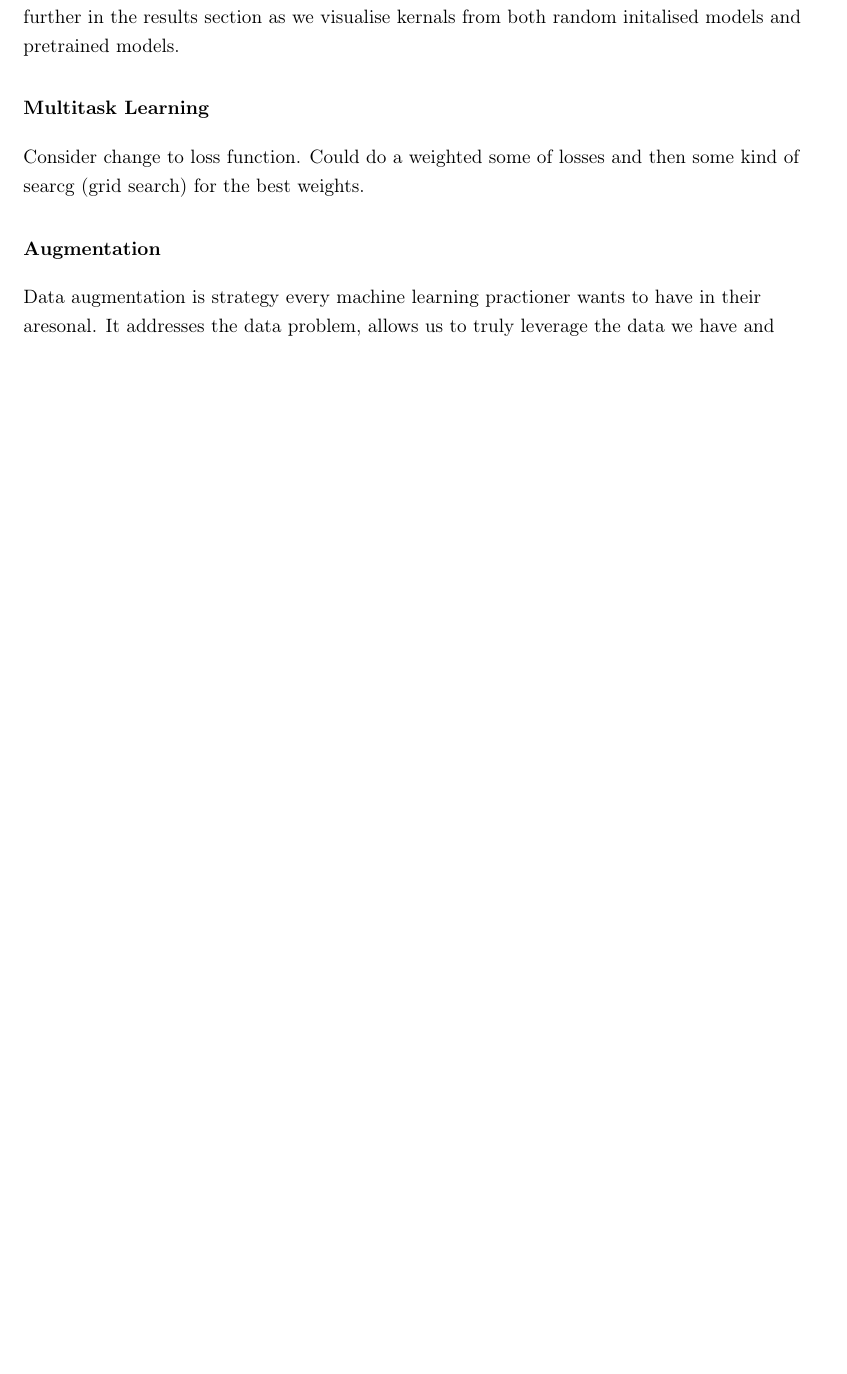
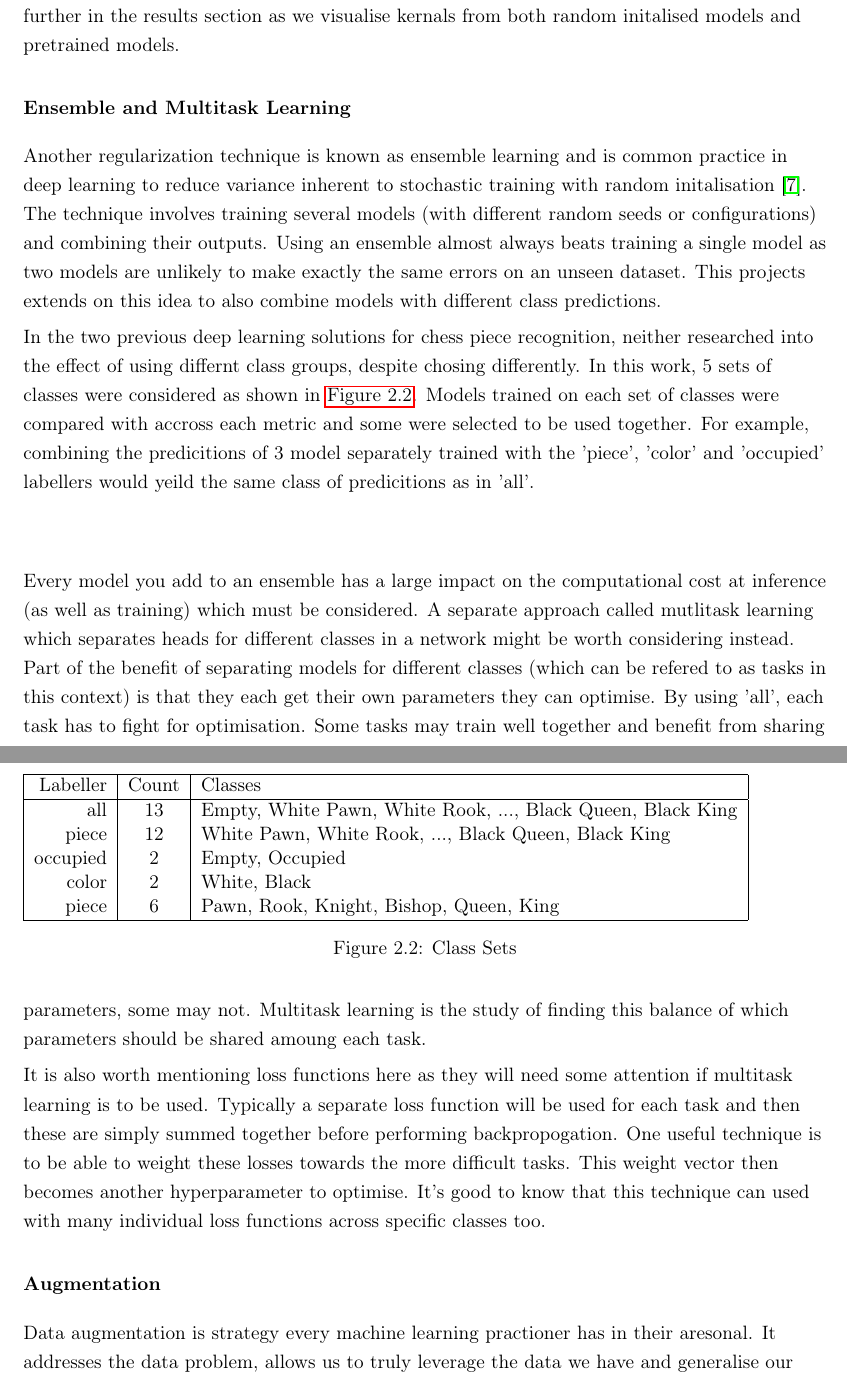
Before and after one commit to mulac/chess-vision, a LaTeX thesis (report/finalReport.tex, which reads report/chapter2.tex): part of page 17 of 25 before the commit and two parts of pages 17 and 18 of 26 after it, the two joined at a grey line, cut so that both start at the same text, the shorter picture padded with empty space. Compiled offline with pdfLaTeX.

Commit message:
report: method structure

```diff
--- a/report/chapter2.tex
+++ b/report/chapter2.tex
@@ -272,12 +272,49 @@ In the case of CNNs we can see the features that kernals in the early layers lea
 computer vision tasks.  This will explored this further in the results section as we visualise kernals from both random initalised models and
 pretrained models.
 
-\subsubsection{Multitask Learning}
+\subsubsection{Ensemble and Multitask Learning}
+Another regularization technique is known as ensemble learning and is common practice in deep learning to reduce variance inherent to stochastic training
+with random initalisation \cite{deeplearningbook}.  The technique involves training several models (with different random seeds or configurations) and
+combining their outputs. Using an ensemble almost always beats training a single model as two models are unlikely to make exactly the same errors on an unseen dataset.
+This projects extends on this idea to also combine models with different class predictions.
 
-Consider change to loss function.  Could do a weighted some of losses and then some kind of searcg (grid search) for the best weights.
+In the two previous deep learning solutions for chess piece recognition, neither researched into the effect of using differnt class groups,
+despite chosing differently.
+In this work, 5 sets of classes were considered as shown in \autoref{table:labellers}.  Models trained on each set of classes were compared
+with accross each metric and some were selected to be used together.  For example, combining the predicitions of 3 model separately trained with
+the 'piece', 'color' and 'occupied' labellers would yeild the same class of predicitions as in 'all'.
+\begin{center}
+\begin{figure}
+\begin{tabular}{|r|c|l|}
+    \hline
+    Labeller & Count & Classes \\
+    \hline
+    all & 13 & Empty, White Pawn, White Rook, ..., Black Queen, Black King \\
+    piece & 12 & White Pawn, White Rook, ..., Black Queen, Black King \\
+    occupied & 2 & Empty, Occupied \\
+    color & 2 & White, Black \\
+    piece & 6 & Pawn, Rook, Knight, Bishop, Queen, King \\
+    \hline
+\end{tabular}
+\caption{Class Sets}
+\label{table:labellers}
+\end{figure}
+\end{center}
+
+Every model you add to an ensemble has a large impact on the computational cost at inference (as well as training) which must be considered.  A separate
+approach called mutlitask learning which separates heads for different classes in a network might be worth considering instead.
+Part of the benefit of separating models for different classes (which can be
+refered to as tasks in this context) is that they each get their own parameters they can optimise.  By using 'all', each task has to fight for optimisation.
+Some tasks may train well together and benefit from sharing parameters, some may not.  Multitask learning is the study of finding this balance of which
+parameters should be shared amoung each task.
+
+It is also worth mentioning loss functions here as they will need some attention if multitask learning is to be used.  Typically a separate loss function will be
+used for each task and then these are simply summed together before performing backpropogation.  One useful technique is to be able to weight these losses towards
+the more difficult tasks.  This weight vector then becomes another hyperparameter to optimise.  It's good to know that this technique can used with many
+individual loss functions across specific classes too.
 
 \subsubsection{Augmentation}
-Data augmentation is strategy every machine learning practioner wants to have in their aresonal.  It addresses the data problem, allows us to truly
+Data augmentation is strategy every machine learning practioner has in their aresonal.  It addresses the data problem, allows us to truly
 leverage the data we have and generalise our models further.  The MINST \cite{} dataset itself was created using data augmentation.
 In the case of chess piece classification, the correct augmentations or transformations should be chosen.
 Go onto list the transformations used and why.
```
Also changed, not shown: report/chapter3.tex (+1 -1 lines), report/chapter4.tex (+5 -0 lines), report/refs.bib (+8 -0 lines), report/finalReport.pdf, report/chapter2.tex (2 more changed lines).
